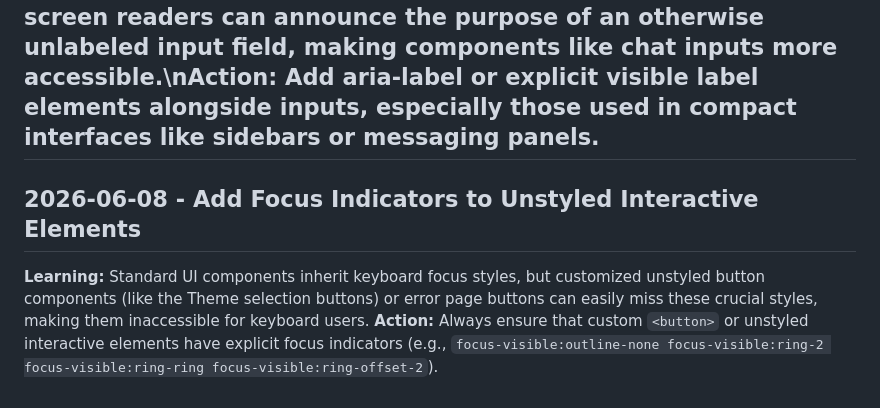
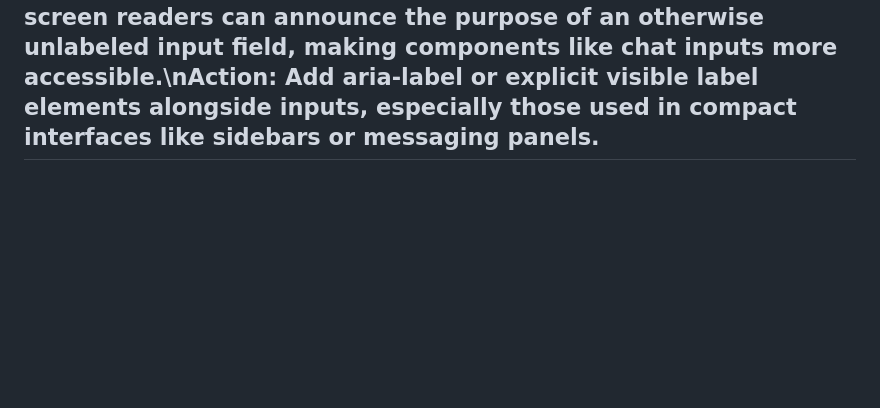
Before and after one commit to dsainvg/durable-chat-template, a Markdown page: .Jules/palette.md, the part around the change. Rendered like a GitHub page; blank space fills up the shorter version.

```diff
--- a/.Jules/palette.md
+++ b/.Jules/palette.md
@@ -17,6 +17,3 @@
 **Learning:** Icon-only buttons with `aria-label` are accessible to screen readers, but sighted users may struggle to understand ambiguous icons. Adding tooltips bridges this gap and improves discoverability.
 **Action:** Always pair icon-only buttons with tooltips using the existing UI components (like `Tooltip` from Radix UI) so that visual context is provided alongside screen reader context.
 ## 2026-06-06 - Added aria-label to channel input\n**Learning:** Relying solely on the placeholder attribute for input fields is an accessibility anti-pattern because placeholders are not always reliably announced by screen readers and can disappear as soon as the user starts typing. Providing a proper aria-label ensures screen readers can announce the purpose of an otherwise unlabeled input field, making components like chat inputs more accessible.\n**Action:** Add aria-label or explicit visible label elements alongside inputs, especially those used in compact interfaces like sidebars or messaging panels.
-## 2026-06-08 - Add Focus Indicators to Unstyled Interactive Elements
-**Learning:** Standard UI components inherit keyboard focus styles, but customized unstyled button components (like the Theme selection buttons) or error page buttons can easily miss these crucial styles, making them inaccessible for keyboard users.
-**Action:** Always ensure that custom `<button>` or unstyled interactive elements have explicit focus indicators (e.g., `focus-visible:outline-none focus-visible:ring-2 focus-visible:ring-ring focus-visible:ring-offset-2`).
```
